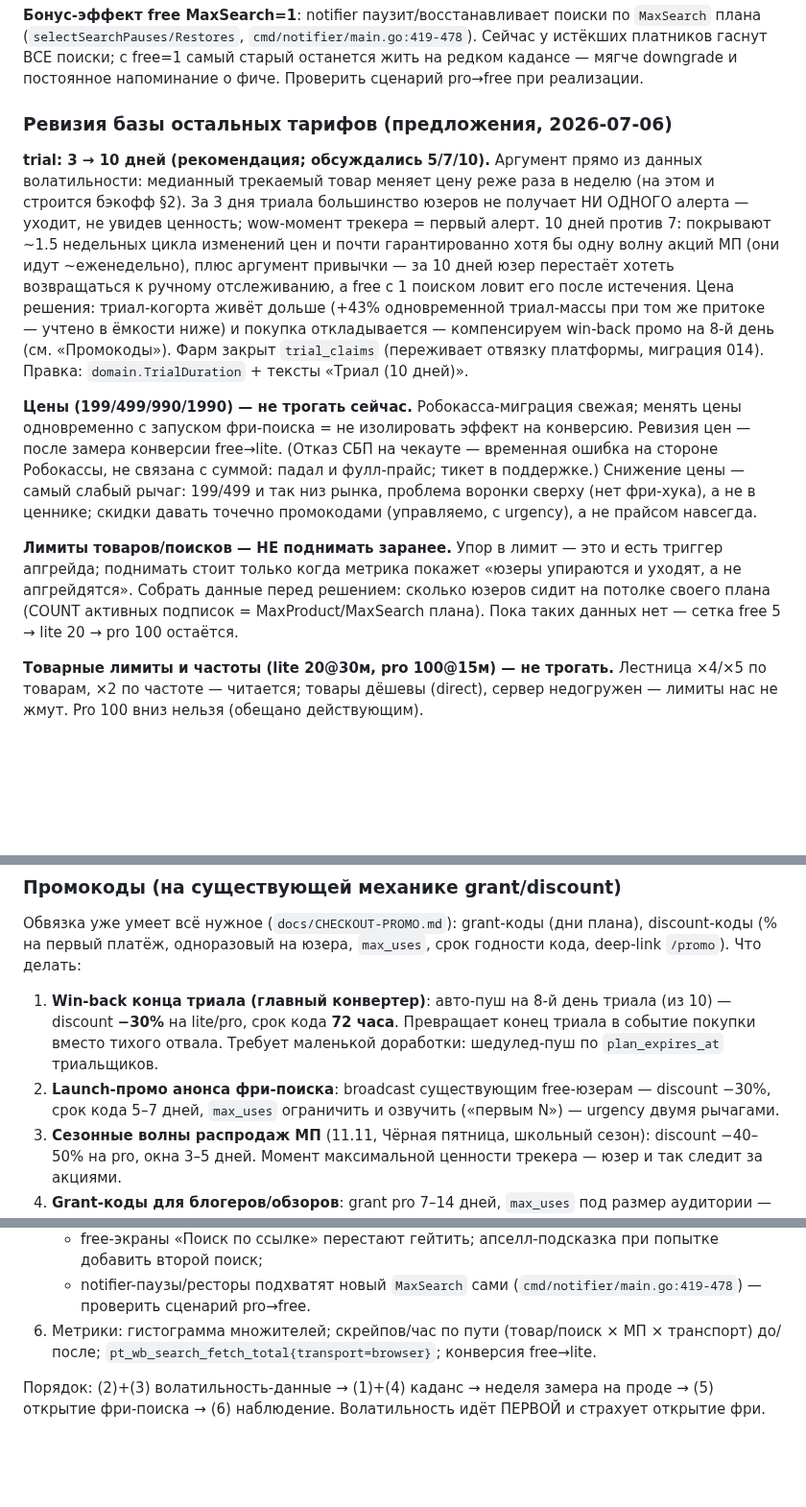
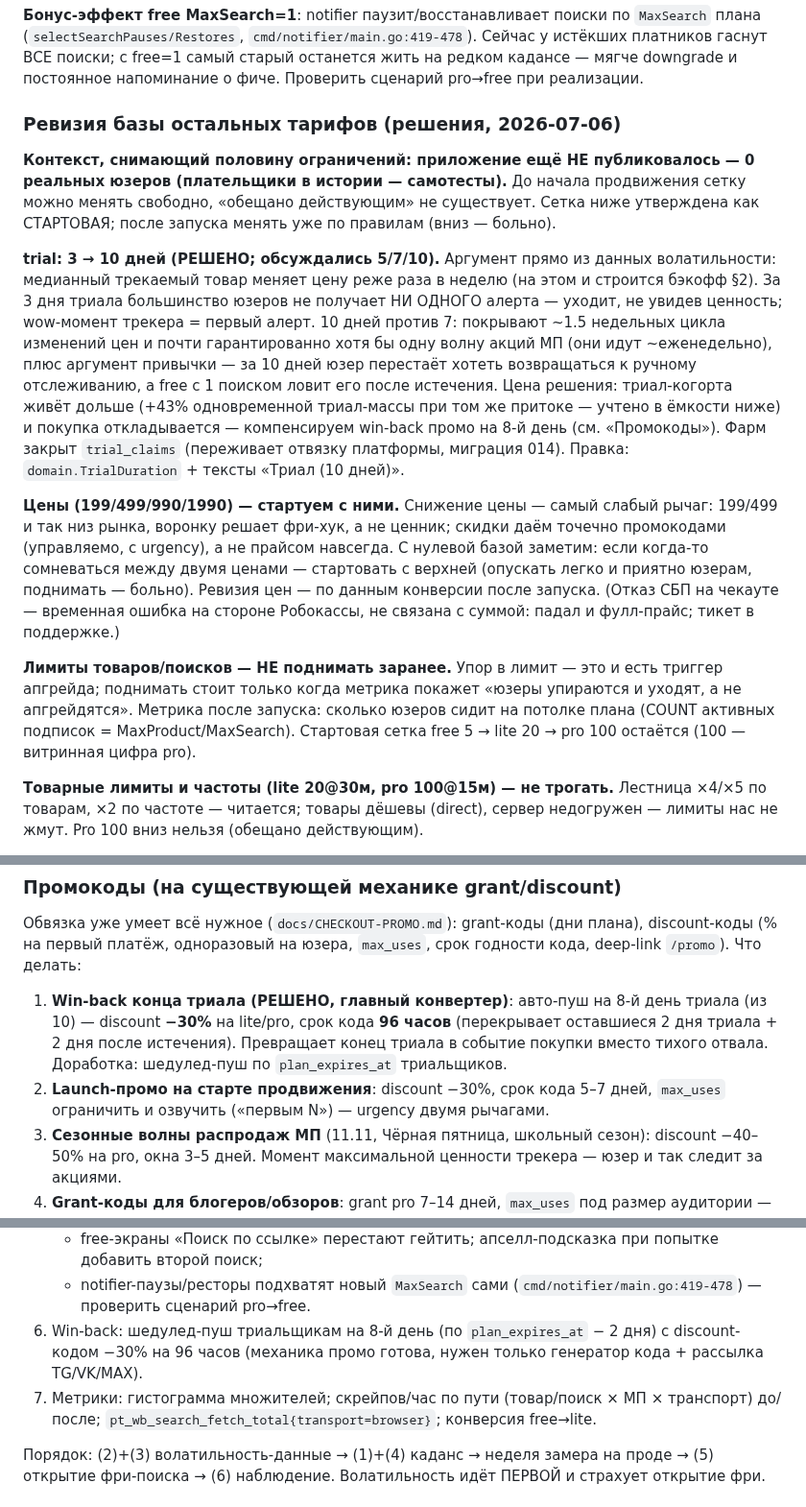
Before and after one commit to KosovAndrey/tryberry, a Markdown page: docs/TARIFF-FREE-SEARCH-LINK.md, 3 parts joined by grey strips. Shown at 96% size. Drawn GitHub-style; blank space fills up the shorter version.

Commit message:
docs(tariff): решения — trial 10 дней, win-back −30%/96ч на 8-й день; контекст 0 юзеров (стартовая сетка)
Co-Authored-By: Claude Fable 5 <noreply@anthropic.com>
Claude-Session: https://claude.ai/code/session_01JvMRdgbEnhxe1evjpCKT2W

```diff
--- a/docs/TARIFF-FREE-SEARCH-LINK.md
+++ b/docs/TARIFF-FREE-SEARCH-LINK.md
@@ -61,9 +61,14 @@ Free получает **1 трек поисковой выдачи** на ред
 жить на редком кадансе — мягче downgrade и постоянное напоминание о фиче.
 Проверить сценарий pro→free при реализации.
 
-### Ревизия базы остальных тарифов (предложения, 2026-07-06)
+### Ревизия базы остальных тарифов (решения, 2026-07-06)
 
-**trial: 3 → 10 дней (рекомендация; обсуждались 5/7/10).**
+**Контекст, снимающий половину ограничений: приложение ещё НЕ публиковалось —
+0 реальных юзеров (плательщики в истории — самотесты).** До начала продвижения
+сетку можно менять свободно, «обещано действующим» не существует. Сетка ниже
+утверждена как СТАРТОВАЯ; после запуска менять уже по правилам (вниз — больно).
+
+**trial: 3 → 10 дней (РЕШЕНО; обсуждались 5/7/10).**
 Аргумент прямо из данных волатильности: медианный трекаемый товар меняет цену
 реже раза в неделю (на этом и строится бэкофф §2). За 3 дня триала большинство
 юзеров не получает НИ ОДНОГО алерта — уходит, не увидев ценность; wow-момент
@@ -77,19 +82,20 @@ Free получает **1 трек поисковой выдачи** на ред
 `trial_claims` (переживает отвязку платформы, миграция 014). Правка:
 `domain.TrialDuration` + тексты «Триал (10 дней)».
 
-**Цены (199/499/990/1990) — не трогать сейчас.** Робокасса-миграция свежая;
-менять цены одновременно с запуском фри-поиска = не изолировать эффект на
-конверсию. Ревизия цен — после замера конверсии free→lite. (Отказ СБП на
-чекауте — временная ошибка на стороне Робокассы, не связана с суммой: падал и
-фулл-прайс; тикет в поддержке.) Снижение цены — самый слабый рычаг: 199/499 и
-так низ рынка, проблема воронки сверху (нет фри-хука), а не в ценнике; скидки
-давать точечно промокодами (управляемо, с urgency), а не прайсом навсегда.
+**Цены (199/499/990/1990) — стартуем с ними.** Снижение цены — самый слабый
+рычаг: 199/499 и так низ рынка, воронку решает фри-хук, а не ценник; скидки
+даём точечно промокодами (управляемо, с urgency), а не прайсом навсегда.
+С нулевой базой заметим: если когда-то сомневаться между двумя ценами —
+стартовать с верхней (опускать легко и приятно юзерам, поднимать — больно).
+Ревизия цен — по данным конверсии после запуска. (Отказ СБП на чекауте —
+временная ошибка на стороне Робокассы, не связана с суммой: падал и
+фулл-прайс; тикет в поддержке.)
 
 **Лимиты товаров/поисков — НЕ поднимать заранее.** Упор в лимит — это и есть
 триггер апгрейда; поднимать стоит только когда метрика покажет «юзеры упираются
-и уходят, а не апгрейдятся». Собрать данные перед решением: сколько юзеров
-сидит на потолке своего плана (COUNT активных подписок = MaxProduct/MaxSearch
-плана). Пока таких данных нет — сетка free 5 → lite 20 → pro 100 остаётся.
+и уходят, а не апгрейдятся». Метрика после запуска: сколько юзеров сидит на
+потолке плана (COUNT активных подписок = MaxProduct/MaxSearch). Стартовая
+сетка free 5 → lite 20 → pro 100 остаётся (100 — витринная цифра pro).
 
 **Товарные лимиты и частоты (lite 20@30м, pro 100@15м) — не трогать.**
 Лестница ×4/×5 по товарам, ×2 по частоте — читается; товары дёшевы (direct),
@@ -151,13 +157,13 @@ lite-год ~1990₽, pro-год ~4990₽) — стандартный LTV-рыч
 discount-коды (% на первый платёж, одноразовый на юзера, `max_uses`, срок
 годности кода, deep-link `/promo`). Что делать:
 
-1. **Win-back конца триала (главный конвертер)**: авто-пуш на 8-й день триала
-   (из 10) — discount **−30%** на lite/pro, срок кода **72 часа**. Превращает
-   конец триала в событие покупки вместо тихого отвала. Требует маленькой
-   доработки: шедулед-пуш по `plan_expires_at` триальщиков.
-2. **Launch-промо анонса фри-поиска**: broadcast существующим free-юзерам —
-   discount −30%, срок кода 5–7 дней, `max_uses` ограничить и озвучить
-   («первым N») — urgency двумя рычагами.
+1. **Win-back конца триала (РЕШЕНО, главный конвертер)**: авто-пуш на 8-й день
+   триала (из 10) — discount **−30%** на lite/pro, срок кода **96 часов**
+   (перекрывает оставшиеся 2 дня триала + 2 дня после истечения). Превращает
+   конец триала в событие покупки вместо тихого отвала. Доработка: шедулед-пуш
+   по `plan_expires_at` триальщиков.
+2. **Launch-промо на старте продвижения**: discount −30%, срок кода 5–7 дней,
+   `max_uses` ограничить и озвучить («первым N») — urgency двумя рычагами.
 3. **Сезонные волны распродаж МП** (11.11, Чёрная пятница, школьный сезон):
    discount −40–50% на pro, окна 3–5 дней. Момент максимальной ценности
    трекера — юзер и так следит за акциями.
@@ -304,7 +311,10 @@ below_target) — **новой продуктовой семантики не т
      попытке добавить второй поиск;
    - notifier-паузы/ресторы подхватят новый `MaxSearch` сами
      (`cmd/notifier/main.go:419-478`) — проверить сценарий pro→free.
-6. Метрики: гистограмма множителей; скрейпов/час по пути (товар/поиск × МП ×
+6. Win-back: шедулед-пуш триальщикам на 8-й день (по `plan_expires_at` − 2 дня)
+   с discount-кодом −30% на 96 часов (механика промо готова, нужен только
+   генератор кода + рассылка TG/VK/MAX).
+7. Метрики: гистограмма множителей; скрейпов/час по пути (товар/поиск × МП ×
    транспорт) до/после; `pt_wb_search_fetch_total{transport=browser}`;
    конверсия free→lite.
 
```
Also changed, not shown: other parts of docs/TARIFF-FREE-SEARCH-LINK.md (+2 -1 lines).
